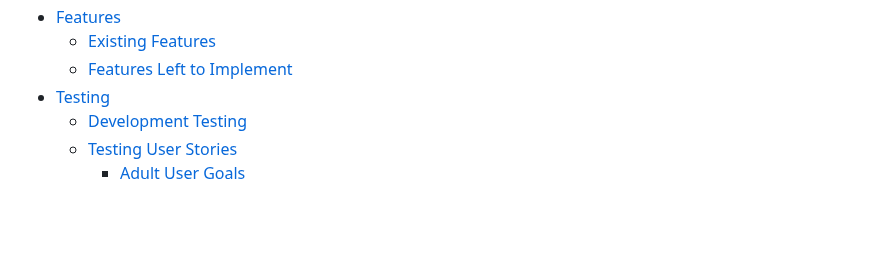
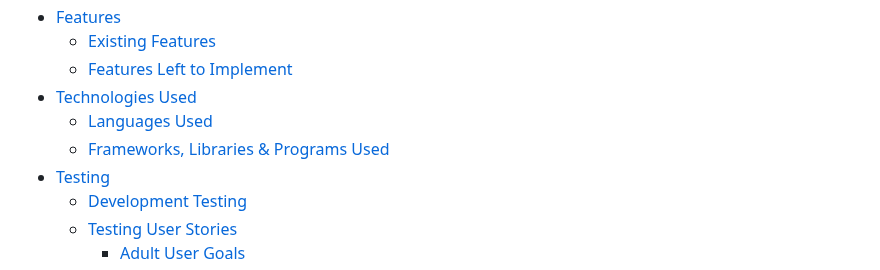
Before and after one commit to johnamdickson/portfolio-project-2, a Markdown page: README.md, the part around one of its changes. Rendered like a GitHub page; blank space fills up the shorter version.

Commit message:
docs: add tehcnologies used to contents in README

```diff
--- a/README.md
+++ b/README.md
@@ -26,6 +27,9 @@ This website is showcasing Javascript, HTML and CSS design for Project Portfolio
 - [Features](#features)
   - [Existing Features](#existing-features)
   - [Features Left to Implement](#features-left-to-implement)
+- [Technologies Used](#technologies-used)
+  - [Languages Used](#languages-used)
+  - [Frameworks, Libraries & Programs Used](#frameworks-libraries--programs-used)
 - [Testing](#testing)
   - [Development Testing](#development-testing)
   - [Testing User Stories](#testing-user-stories)
```
Also changed, not shown: other parts of README.md (+2 -0 lines).
